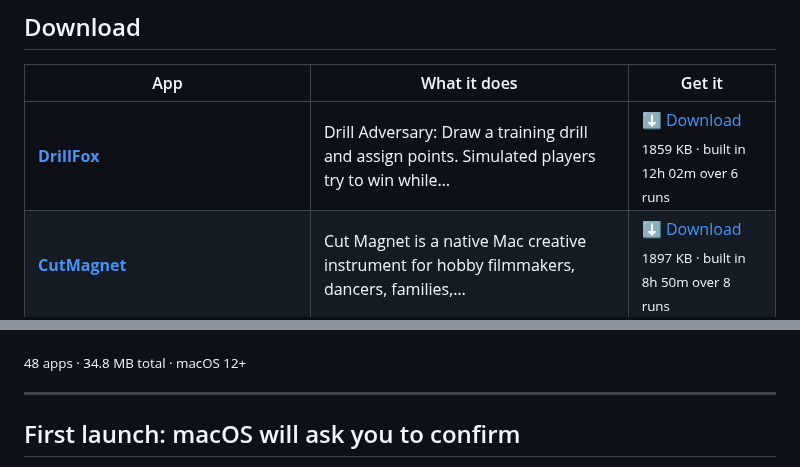
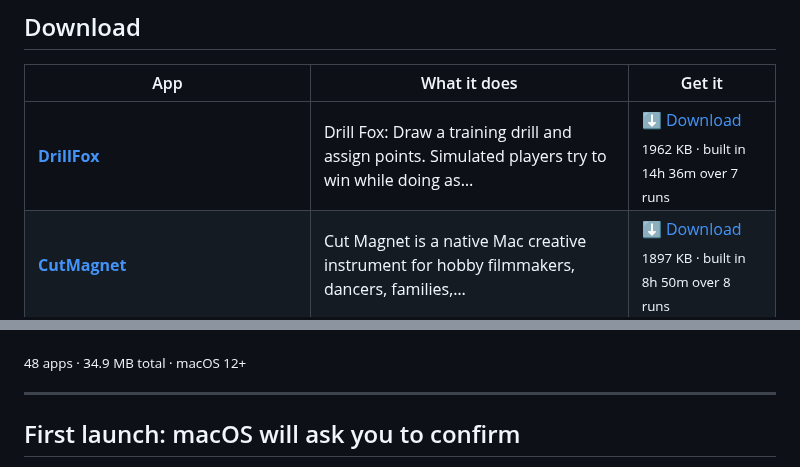
Before and after one commit to kdylan1010-alt/venture-studio-portfolio, a Markdown page: README.md, 2 parts joined by grey strips. GitHub-like rendering.

```diff
--- a/README.md
+++ b/README.md
@@ -19,7 +19,7 @@ human in the loop. These are the results. All free, no signup, no tracking.
 
 | App | What it does | Get it |
 |---|---|---|
-| **[DrillFox](https://kdylan1010-alt.github.io/venture-studio-portfolio/v/drill-fox.html)** | Drill Adversary: Draw a training drill and assign points. Simulated players try to win while… | [⬇ Download](https://github.com/kdylan1010-alt/venture-studio-portfolio/releases/download/drill-fox/DrillFox.dmg) <br><sub>1859 KB · built in 12h 02m over 6 runs</sub> |
+| **[DrillFox](https://kdylan1010-alt.github.io/venture-studio-portfolio/v/drill-fox.html)** | Drill Fox: Draw a training drill and assign points. Simulated players try to win while doing as… | [⬇ Download](https://github.com/kdylan1010-alt/venture-studio-portfolio/releases/download/drill-fox/DrillFox.dmg) <br><sub>1962 KB · built in 14h 36m over 7 runs</sub> |
 | **[CutMagnet](https://kdylan1010-alt.github.io/venture-studio-portfolio/v/cut-magnet.html)** | Cut Magnet is a native Mac creative instrument for hobby filmmakers, dancers, families,… | [⬇ Download](https://github.com/kdylan1010-alt/venture-studio-portfolio/releases/download/cut-magnet/CutMagnet.dmg) <br><sub>1897 KB · built in 8h 50m over 8 runs</sub> |
 | **[LumaLoop](https://kdylan1010-alt.github.io/venture-studio-portfolio/v/lumaloop.html)** | LumaLoop is the existing native Mac creative-play app for people who want to turn their own… | [⬇ Download](https://github.com/kdylan1010-alt/venture-studio-portfolio/releases/download/lumaloop/LumaLoop.dmg) <br><sub>1561 KB · built in 7h 03m over 7 runs</sub> |
 | **[NotchBloom](https://kdylan1010-alt.github.io/venture-studio-portfolio/v/notchbloom.html)** | NotchBloom is the existing native macOS activity bar that turns the display area around the… | [⬇ Download](https://github.com/kdylan1010-alt/venture-studio-portfolio/releases/download/notchbloom/NotchBloom.dmg) <br><sub>1628 KB · built in 30h 52m over 12 runs</sub> |
@@ -68,7 +68,7 @@ human in the loop. These are the results. All free, no signup, no tracking.
 | **[ReceiptSentinel](https://kdylan1010-alt.github.io/venture-studio-portfolio/v/receipt-sentinel.html)** | Receipt Sentinel: a native macOS app for freelancers, contractors, and very small businesses… | [⬇ Download](https://github.com/kdylan1010-alt/venture-studio-portfolio/releases/download/receipt-sentinel/ReceiptSentinel.dmg) <br><sub>322 KB · built in 36m</sub> |
 | **[DepositPacket](https://kdylan1010-alt.github.io/venture-studio-portfolio/v/tenant-deposit-dispute-packet.html)** | A local macOS app for renters moving out that turns move-in photos, receipts, inspection notes,… | [⬇ Download](https://github.com/kdylan1010-alt/venture-studio-portfolio/releases/download/tenant-deposit-dispute-packet/DepositPacket.dmg) <br><sub>299 KB · built in 43m</sub> |
 
-<sub>48 apps · 34.8 MB total · macOS 12+</sub>
+<sub>48 apps · 34.9 MB total · macOS 12+</sub>
 
 ---
 
```
Also changed, not shown: other parts of README.md (+2 -2 lines).
